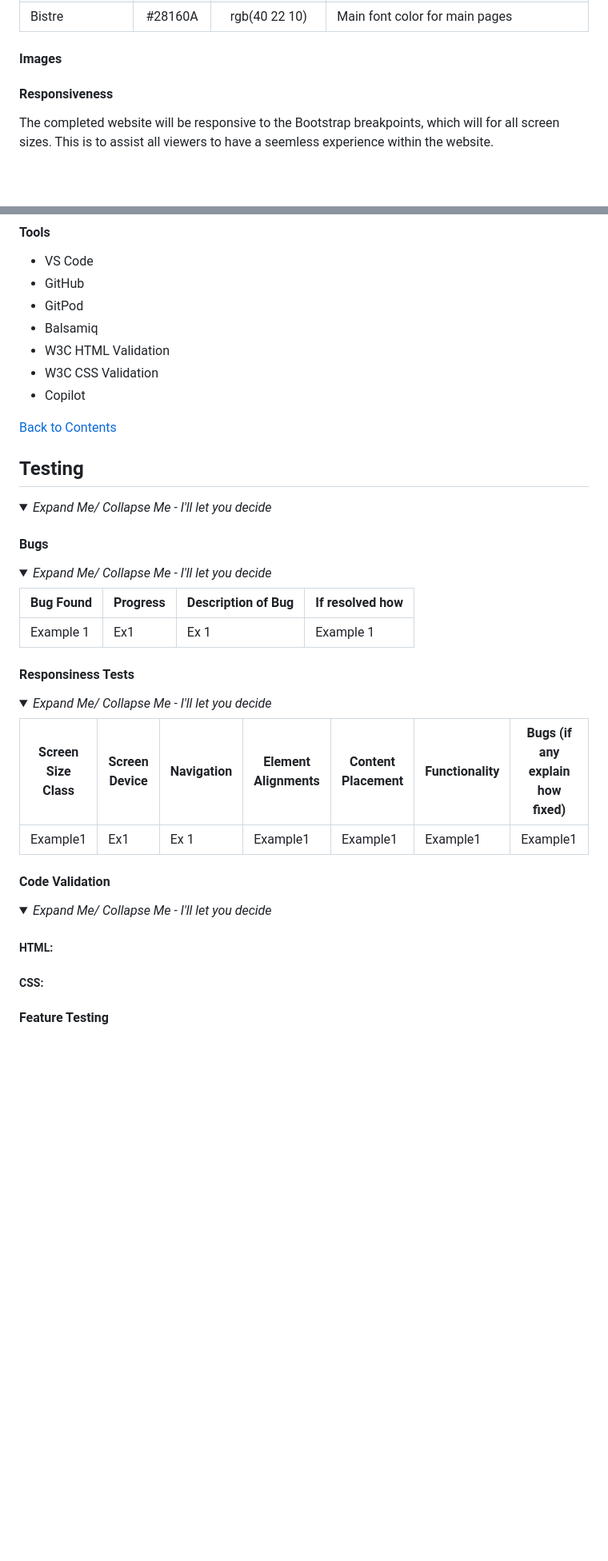
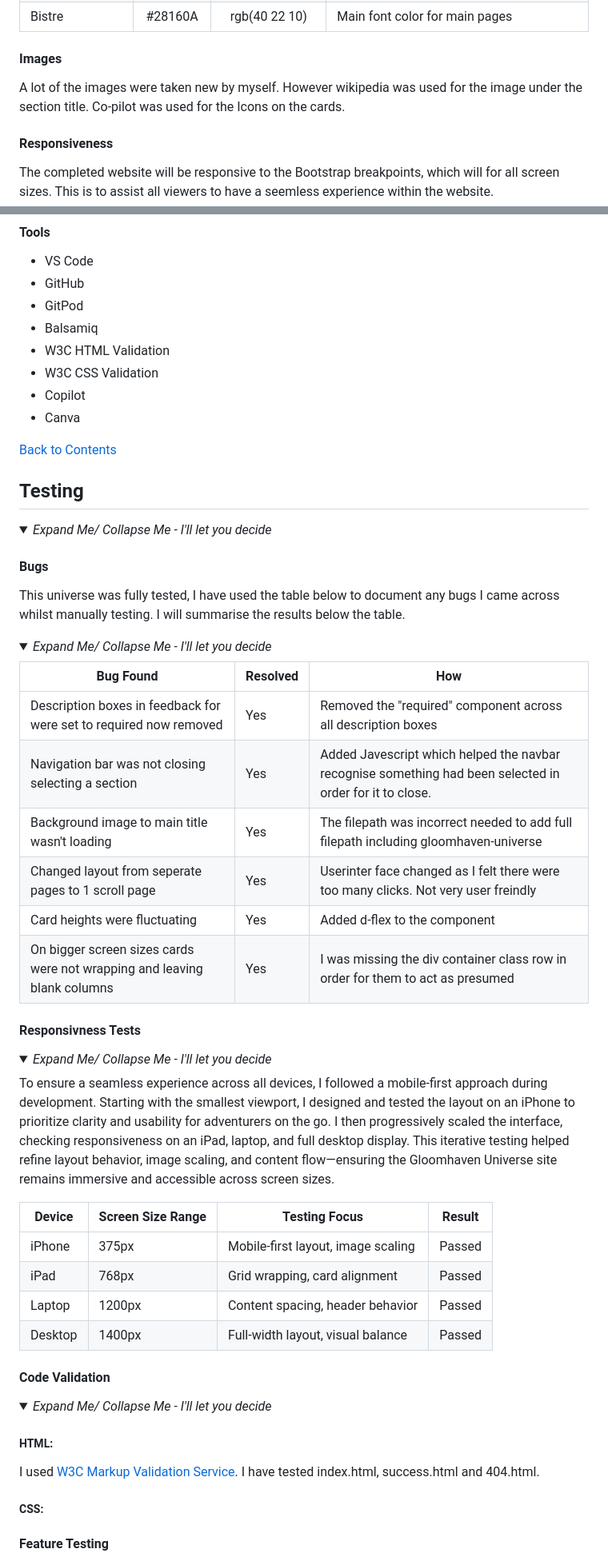
Before and after one commit to JLatham85/gloomhaven-universe, a Markdown page: README.md, 2 parts joined by grey strips. Shown: that part at 80% size. Drawn GitHub-style; folded sections open; blank space fills up the shorter version.

Commit message:
Remove required from feedback form for brief description. Update Reedme for manual testing, mock upi of site.

```diff
--- a/README.md
+++ b/README.md
@@ -263,6 +265,8 @@ All the below where contrasted then selected for the different categories and wi
 
 #### **Images** <!--Insert any tools used to generate images and add which programme we used to render-->
 
+A lot of the images were taken new by myself. However wikipedia was used for the image under the section title. Co-pilot was used for the Icons on the cards.
+
 #### **Responsiveness**
 
 The completed website will be responsive to the Bootstrap breakpoints, which will for all screen sizes. This is to assist all viewers to have a seemless experience within the website.
@@ -342,6 +354,7 @@ The completed website will be responsive to the Bootstrap breakpoints, which wil
 - W3C HTML Validation
 - W3C CSS Validation
 - Copilot
+- Canva
 
 </details>
 
@@ -354,25 +367,37 @@ The completed website will be responsive to the Bootstrap breakpoints, which wil
 
 #### **Bugs** <!--Any bugs found status and if fixed in a table array-->
 
-<details>
-<summary><i>Expand Me/ Collapse Me - I'll let you decide</i></summary>
-
-| Bug Found | Progress | Description of Bug | If resolved how |
-|-----------|----------|--------------------|-----------------|
-|Example 1  | Ex1      | Ex 1               | Example 1       |
-
-</details>
-
-#### **Responsiness Tests**
+This universe was fully tested, I have used the table below to document any bugs I came across whilst manually testing. I will summarise the results below the table.
 
 <details>
 <summary><i>Expand Me/ Collapse Me - I'll let you decide</i></summary>
 
+| Bug Found | Resolved | How |
+|-----------|----------|-----|
+| Description boxes in feedback for were set to required now removed | Yes       | Removed the "required" component across all description boxes |
+| Navigation bar was not closing selecting a section | Yes | Added Javescript which helped the navbar recognise something had been selected in order for it to close. |
+| Background image to main title wasn't loading | Yes | The filepath was incorrect needed to add full filepath including gloomhaven-universe |
+| Changed layout from seperate pages to 1 scroll page | Yes | Userinter face changed as I felt there were too many clicks. Not very user freindly |
+| Card heights were fluctuating | Yes | Added d-flex to the component |
+| On bigger screen sizes cards were not wrapping and leaving blank columns | Yes | I was missing the div container class row in order for them to act as presumed |
+
+</details>
+
+#### **Responsivness Tests**
+
+<details>
+<summary><i>Expand Me/ Collapse Me - I'll let you decide</i></summary>
+
+To ensure a seamless experience across all devices, I followed a mobile-first approach during development. Starting with the smallest viewport, I designed and tested the layout on an iPhone to prioritize clarity and usability for adventurers on the go. I then progressively scaled the interface, checking responsiveness on an iPad, laptop, and full desktop display. This iterative testing helped refine layout behavior, image scaling, and content flow—ensuring the Gloomhaven Universe site remains immersive and accessible across screen sizes.
+
+| Device       | Screen Size Range | Testing Focus                          | Result         |
+|--------------|-------------------|----------------------------------------|----------------|
+| iPhone       | 375px             | Mobile-first layout, image scaling     | Passed         |
+| iPad         | 768px             | Grid wrapping, card alignment          | Passed         |
+| Laptop       | 1200px            | Content spacing, header behavior       | Passed         |
+| Desktop      | 1400px            | Full-width layout, visual balance      | Passed         |
+
 <!--Couple of paragraphs on what test where ran how, where, why. Also table array for checklist-->
-
-| Screen Size Class | Screen Device | Navigation | Element Alignments | Content Placement | Functionality | Bugs (if any explain how fixed) |
-|-------------------|---------------|------------|--------------------|-------------------|--------------|----------------------------------|
-|Example1           | Ex1           | Ex 1       | Example1           |Example1           | Example1      | Example1                         |
 
 </details>
 
@@ -382,6 +407,10 @@ The completed website will be responsive to the Bootstrap breakpoints, which wil
 <summary><i>Expand Me/ Collapse Me - I'll let you decide</i></summary>
 
 ##### HTML:
+
+I used [W3C Markup Validation Service](https://validator.w3.org/#validate_by_input). I have tested index.html, success.html and 404.html.
+
+
 <!--Brief description of validators used, what was tested i.e. page amount, how many errors. Also Pic example-->
 
 ##### CSS:
```
Also changed, not shown: other parts of README.md (+15 -5 lines), docs/design/mock-up-devices.png (added), 1 other file.
